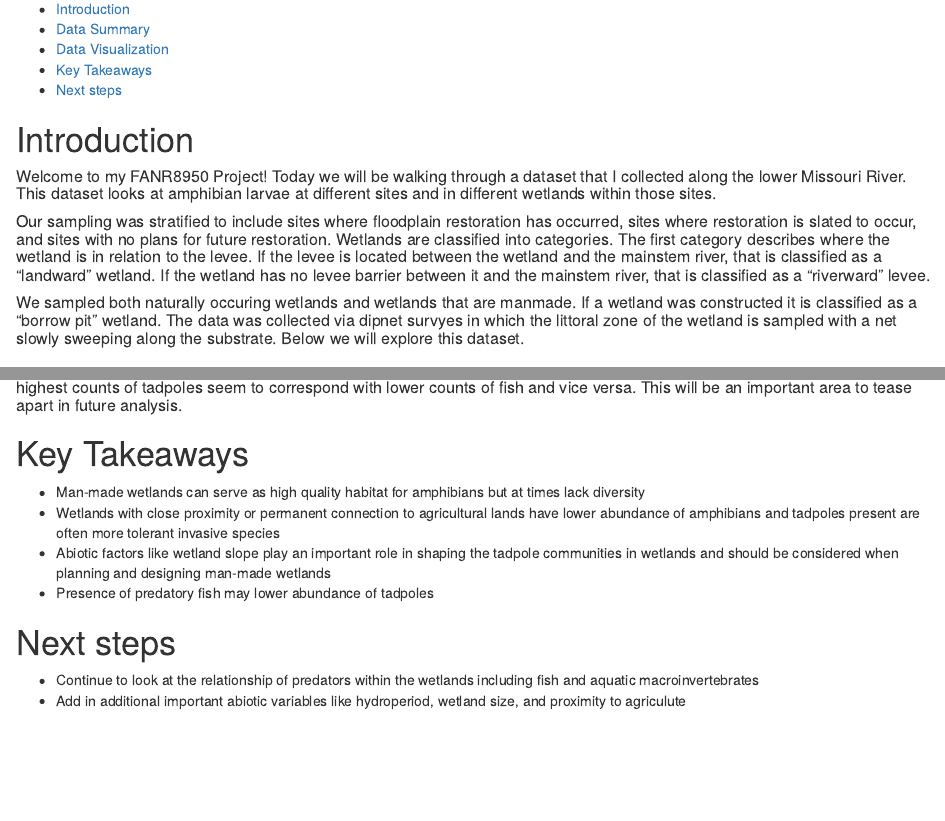
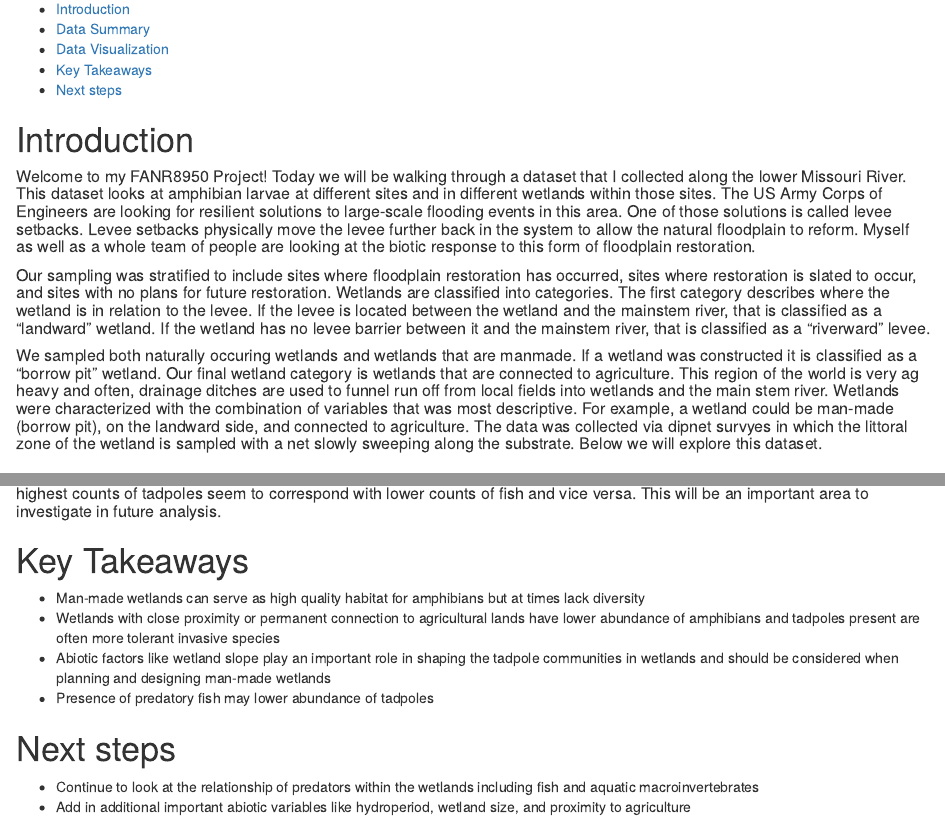
Before and after one commit to aurorafowl/FANR8950_Project, an R Markdown document (FANR8950_Project.Rmd): the page in a window 1100 px wide, from 130 px down, and a second part further down, joined at a grey line. Rendered offline with R 4.5, knitr and Pandoc, with nearby package versions; some code elsewhere in the file could not run offline.

Commit message:
Final draft

````diff
--- a/FANR8950_Project.Rmd
+++ b/FANR8950_Project.Rmd
@@ -18,11 +18,11 @@ library(purrr)
 
 # Introduction
 
-##### Welcome to my FANR8950 Project! Today we will be walking through a dataset that I collected along the lower Missouri River. This dataset looks at amphibian larvae at different sites and in different wetlands within those sites.
+##### Welcome to my FANR8950 Project! Today we will be walking through a dataset that I collected along the lower Missouri River. This dataset looks at amphibian larvae at different sites and in different wetlands within those sites. The US Army Corps of Engineers are looking for resilient solutions to large-scale flooding events in this area. One of those solutions is called levee setbacks. Levee setbacks physically move the levee further back in the system to allow the natural floodplain to reform. Myself as well as a whole team of people are looking at the biotic response to this form of floodplain restoration.
 
 ##### Our sampling was stratified to include sites where floodplain restoration has occurred, sites where restoration is slated to occur, and sites with no plans for future restoration. Wetlands are classified into categories. The first category describes where the wetland is in relation to the levee. If the levee is located between the wetland and the mainstem river, that is classified as a "landward" wetland. If the wetland has no levee barrier between it and the mainstem river, that is classified as a "riverward" levee.
 
-##### We sampled both naturally occuring wetlands and wetlands that are manmade. If a wetland was constructed it is classified as a "borrow pit" wetland. The data was collected via dipnet survyes in which the littoral zone of the wetland is sampled with a net slowly sweeping along the substrate. Below we will explore this dataset.
+##### We sampled both naturally occuring wetlands and wetlands that are manmade. If a wetland was constructed it is classified as a "borrow pit" wetland. Our final wetland category is wetlands that are connected to agriculture. This region of the world is very ag heavy and often, drainage ditches are used to funnel run off from local fields into wetlands and the main stem river. Wetlands were characterized with the combination of variables that was most descriptive. For example, a wetland could be man-made (borrow pit), on the landward side, and connected to agriculture. The data was collected via dipnet survyes in which the littoral zone of the wetland is sampled with a net slowly sweeping along the substrate. Below we will explore this dataset.
 
 # Data Summary
 
@@ -244,7 +244,7 @@ ggplot() +
   )
 ```
 
-##### As we start to tease out the relationship of predatory fish and tadpoles, visualizing where they occur helps start to see that the highest counts of tadpoles seem to correspond with lower counts of fish and vice versa. This will be an important area to tease apart in future analysis.
+##### As we start to tease out the relationship of predatory fish and tadpoles, visualizing where they occur helps start to see that the highest counts of tadpoles seem to correspond with lower counts of fish and vice versa. This will be an important area to investigate in future analysis.
 
 # Key Takeaways
 - Man-made wetlands can serve as high quality habitat for amphibians but at times lack diversity
@@ -254,4 +254,4 @@ ggplot() +
 
 # Next steps
 - Continue to look at the relationship of predators within the wetlands including fish and aquatic macroinvertebrates
-- Add in additional important abiotic variables like hydroperiod, wetland size, and proximity to agriculute
+- Add in additional important abiotic variables like hydroperiod, wetland size, and proximity to agriculture
````
Also changed, not shown: FANR8950_Project.Rmd (6 more changed lines).
